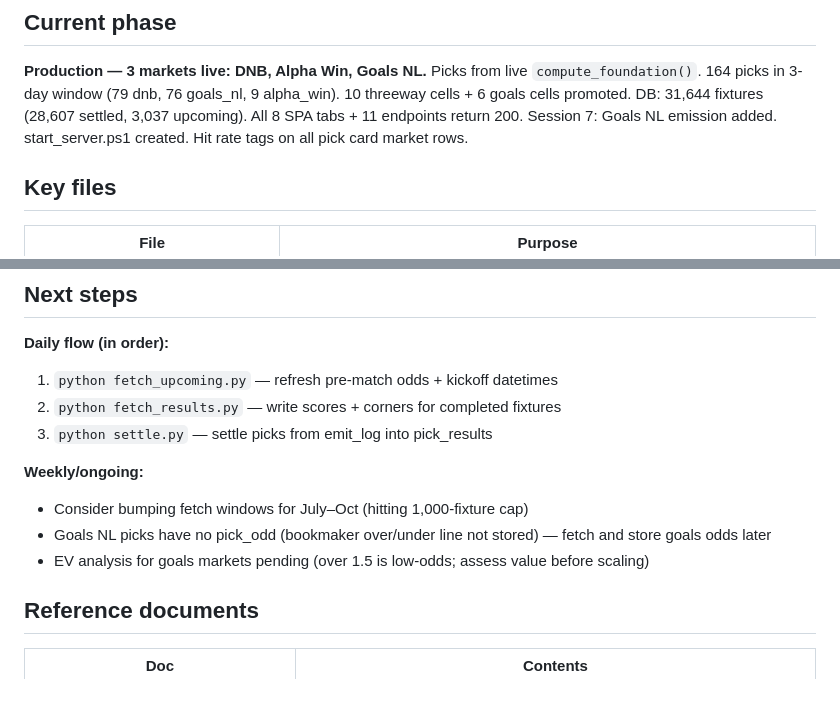
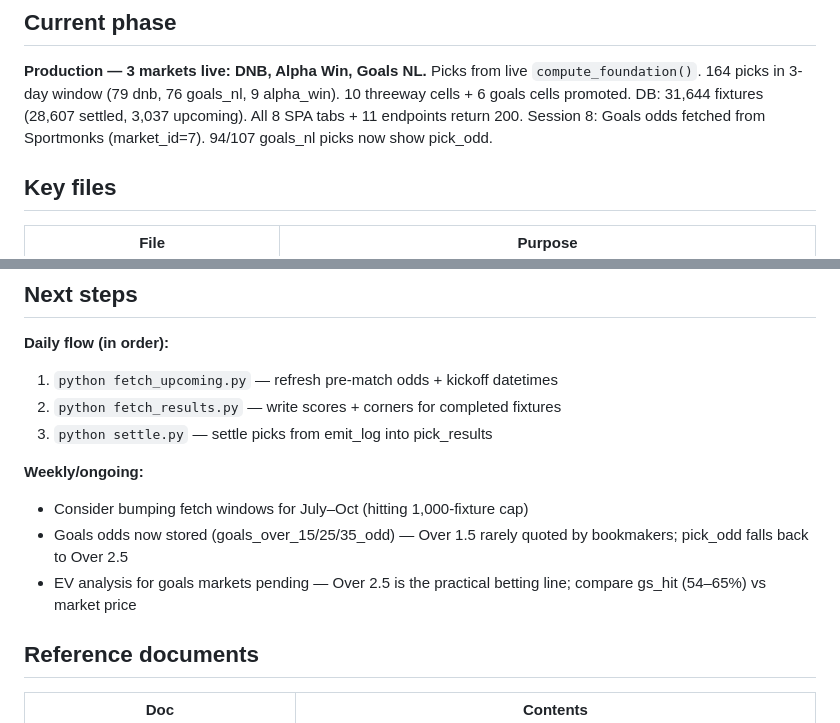
Before and after one commit to kklefoka-arch/OddsFlowV4, a Markdown page: CLAUDE.md, 2 parts joined by grey strips. GitHub-like rendering; blank space fills up the shorter version.

```diff
--- a/CLAUDE.md
+++ b/CLAUDE.md
@@ -19,7 +19,7 @@ Markets: DNB (strong/standard zones) or Alpha Win (one_sided zone). No goals/cor
 **Production — 3 markets live: DNB, Alpha Win, Goals NL.** Picks from live `compute_foundation()`.
 164 picks in 3-day window (79 dnb, 76 goals_nl, 9 alpha_win). 10 threeway cells + 6 goals cells promoted.
 DB: 31,644 fixtures (28,607 settled, 3,037 upcoming). All 8 SPA tabs + 11 endpoints return 200.
-Session 7: Goals NL emission added. start_server.ps1 created. Hit rate tags on all pick card market rows.
+Session 8: Goals odds fetched from Sportmonks (market_id=7). 94/107 goals_nl picks now show pick_odd.
 
 ## Key files
 
@@ -54,8 +54,8 @@ Session 7: Goals NL emission added. start_server.ps1 created. Hit rate tags on a
 
 **Weekly/ongoing:**
 - Consider bumping fetch windows for July–Oct (hitting 1,000-fixture cap)
-- Goals NL picks have no pick_odd (bookmaker over/under line not stored) — fetch and store goals odds later
-- EV analysis for goals markets pending (over 1.5 is low-odds; assess value before scaling)
+- Goals odds now stored (goals_over_15/25/35_odd) — Over 1.5 rarely quoted by bookmakers; pick_odd falls back to Over 2.5
+- EV analysis for goals markets pending — Over 2.5 is the practical betting line; compare gs_hit (54–65%) vs market price
 
 ## Reference documents
 
```
Also changed, not shown: context/04_current_status.md (+3 -2 lines).
